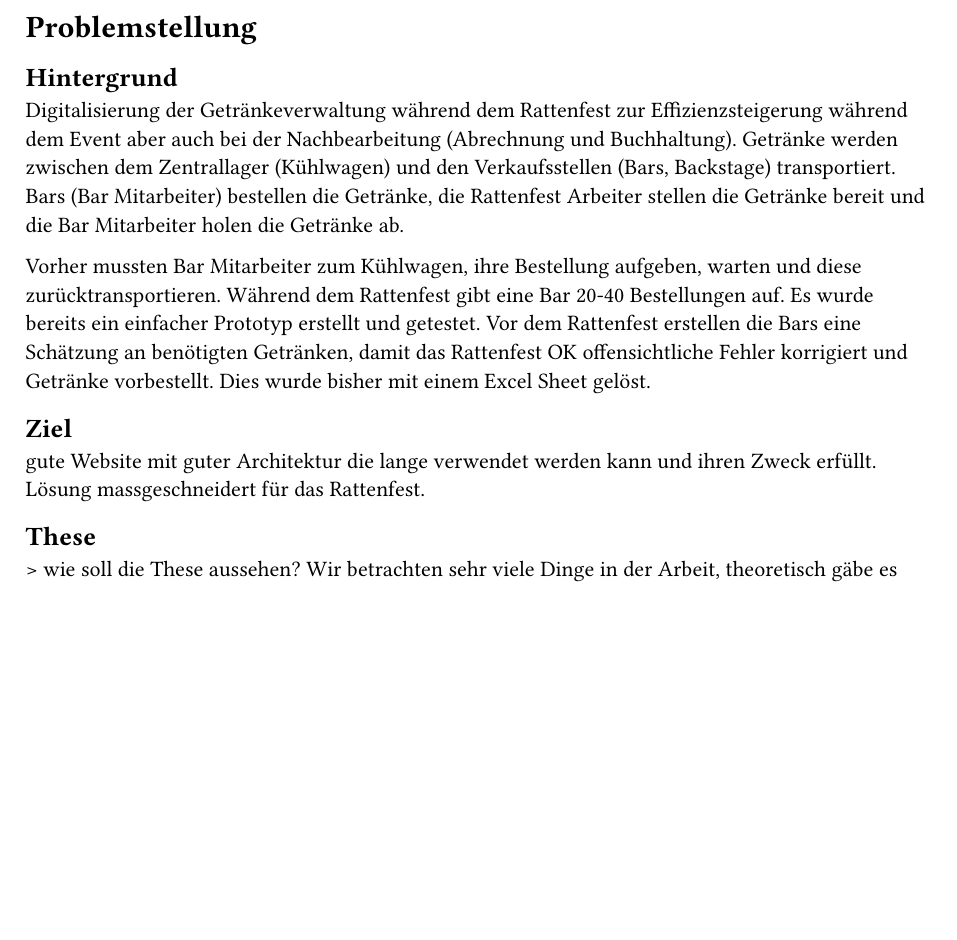
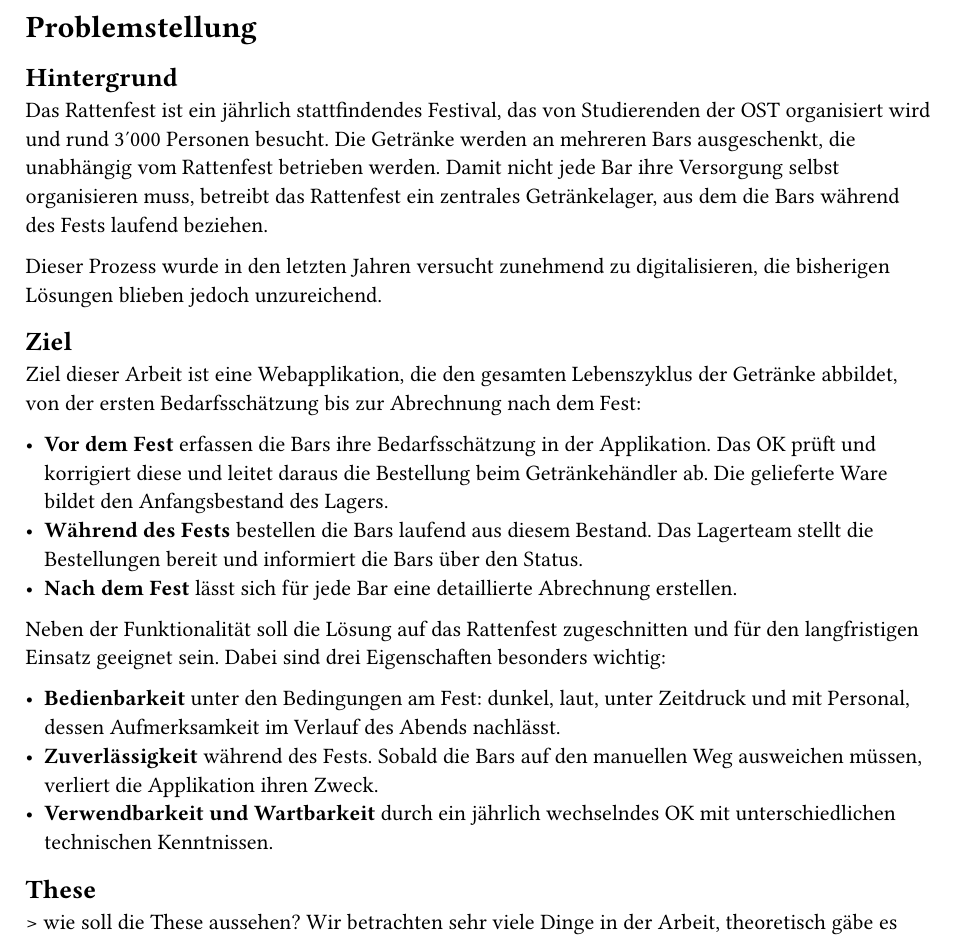
Before and after one commit to rattenfest/BAR, a Typst document (docs/10_einleitung.typ): part of page 1 of 5, cut so that both start at the same text, the shorter picture padded with empty space. Compiled offline with Typst 0.15.

Commit message:
Rewrite background and objective

```diff
--- a/docs/10_einleitung.typ
+++ b/docs/10_einleitung.typ
@@ -3,18 +3,23 @@
 // Was wollen wir machen, wieso? Sozusagen die Requirements FR/NFR. Mit Zielgruppe und was speziell ist
 // (Problemstellung, Forschungsfrage, Aufbau)
 
-// Evtl
-// start mit "Background" und "Objective" als Einfuehrung
+== Hintergrund
+Das Rattenfest ist ein jährlich stattfindendes Festival, das von Studierenden der OST organisiert wird und rund 3'000 Personen besucht. Die Getränke werden an mehreren Bars ausgeschenkt, die unabhängig vom Rattenfest betrieben werden. Damit nicht jede Bar ihre Versorgung selbst organisieren muss, betreibt das Rattenfest ein zentrales Getränkelager, aus dem die Bars während des Fests laufend beziehen.
 
-== Hintergrund
+Dieser Prozess wurde in den letzten Jahren versucht zunehmend zu digitalisieren, die bisherigen Lösungen blieben jedoch unzureichend.
 
-Digitalisierung der Getränkeverwaltung während dem Rattenfest zur Effizienzsteigerung während dem Event aber auch bei der Nachbearbeitung (Abrechnung und Buchhaltung). Getränke werden zwischen dem Zentrallager (Kühlwagen) und den
-Verkaufsstellen (Bars, Backstage) transportiert. Bars (Bar Mitarbeiter) bestellen die Getränke, die Rattenfest Arbeiter stellen die Getränke bereit und die Bar Mitarbeiter holen die Getränke ab.
+== Ziel
+Ziel dieser Arbeit ist eine Webapplikation, die den gesamten Lebenszyklus der Getränke abbildet, von der ersten Bedarfsschätzung bis zur Abrechnung nach dem Fest:
 
-Vorher mussten Bar Mitarbeiter zum Kühlwagen, ihre Bestellung aufgeben, warten und diese zurücktransportieren. Während dem Rattenfest gibt eine Bar 20-40 Bestellungen auf. Es wurde bereits ein einfacher Prototyp erstellt und getestet.
-Vor dem Rattenfest erstellen die Bars eine Schätzung an benötigten Getränken, damit das Rattenfest OK offensichtliche Fehler korrigiert und Getränke vorbestellt. Dies wurde bisher mit einem Excel Sheet gelöst.
-== Ziel
-gute Website mit guter Architektur die lange verwendet werden kann und ihren Zweck erfüllt. Lösung massgeschneidert für das Rattenfest.
+- *Vor dem Fest* erfassen die Bars ihre Bedarfsschätzung in der Applikation. Das OK prüft und korrigiert diese und leitet daraus die Bestellung beim Getränkehändler ab. Die gelieferte Ware bildet den Anfangsbestand des Lagers.
+- *Während des Fests* bestellen die Bars laufend aus diesem Bestand. Das Lagerteam stellt die Bestellungen bereit und informiert die Bars über den Status.
+- *Nach dem Fest* lässt sich für jede Bar eine detaillierte Abrechnung erstellen.
+
+Neben der Funktionalität soll die Lösung auf das Rattenfest zugeschnitten und für den langfristigen Einsatz geeignet sein. Dabei sind drei Eigenschaften besonders wichtig:
+
+- *Bedienbarkeit* unter den Bedingungen am Fest: dunkel, laut, unter Zeitdruck und mit Personal, dessen Aufmerksamkeit im Verlauf des Abends nachlässt.
+- *Zuverlässigkeit* während des Fests. Sobald die Bars auf den manuellen Weg ausweichen müssen, verliert die Applikation ihren Zweck.
+- *Verwendbarkeit und Wartbarkeit* durch ein jährlich wechselndes OK mit unterschiedlichen technischen Kenntnissen.
 
 == These
 > wie soll die These aussehen? Wir betrachten sehr viele Dinge in der Arbeit, theoretisch gäbe es mehrere Thesen?
```
Also changed, not shown: docs/Dokumentation-SA-BAR.pdf.
